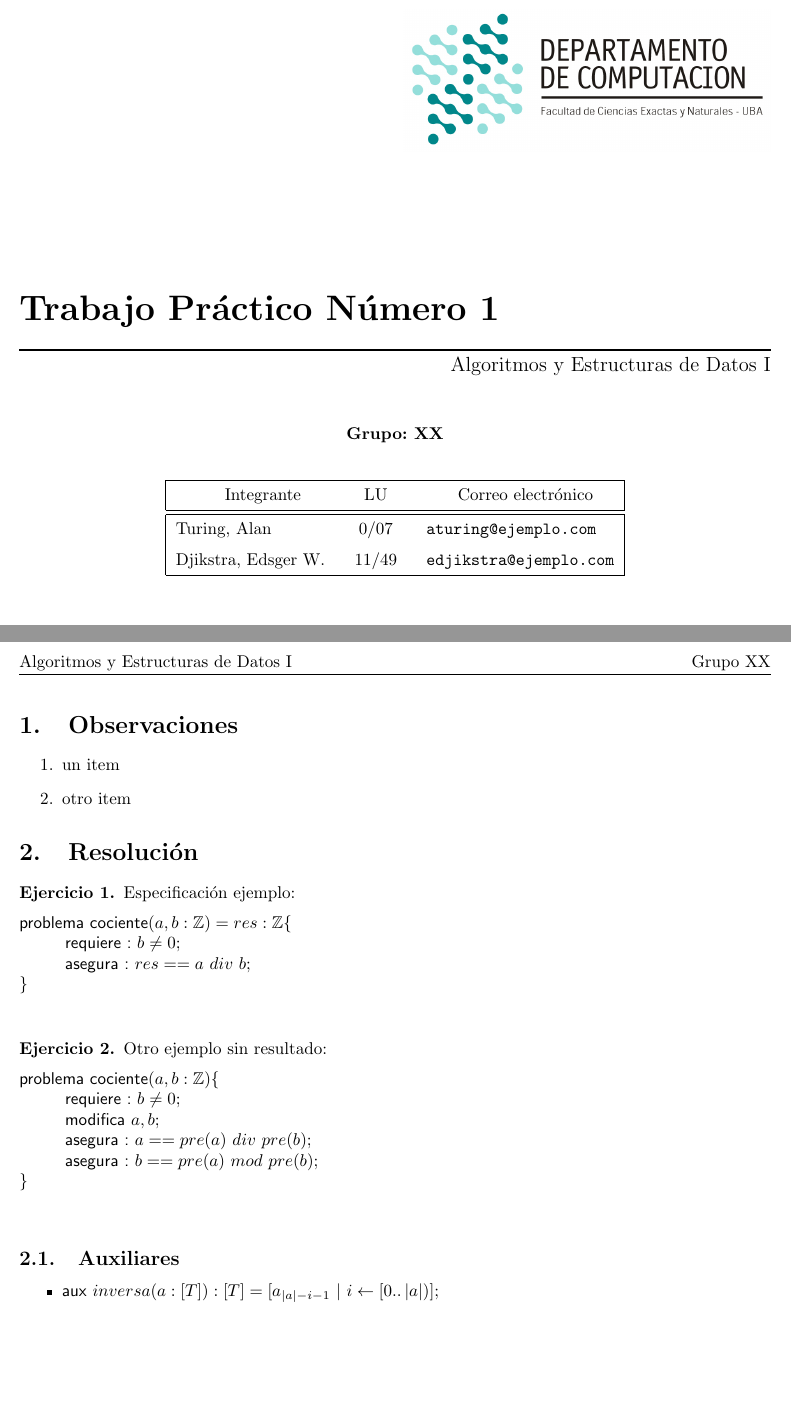
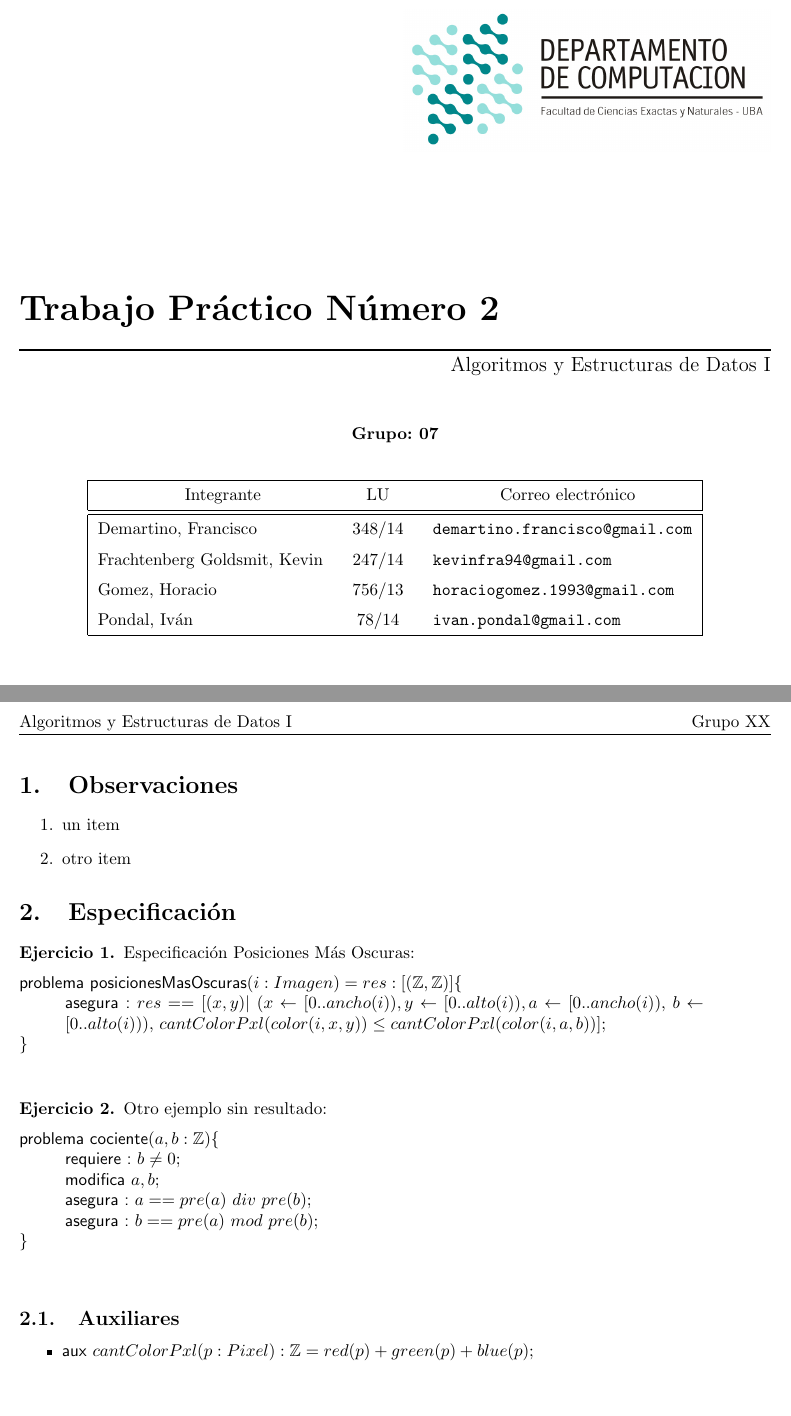
Before and after one commit to ivanpondal/aed1-tp2, a LaTeX document (doc/informe.tex): two parts of pages 1 and 2 of 2, joined at a grey line, cut so that both start at the same text. Compiled offline with pdfLaTeX.

Commit message:
agregado la especificacion de posicionesMasOscuras (a revisar)

```diff
--- a/doc/informe.tex
+++ b/doc/informe.tex
@@ -28,12 +28,14 @@
 
 % Datos de caratula
 \materia{Algoritmos y Estructuras de Datos I}
-\titulo{Trabajo Pr\'actico N\'umero 1}
+\titulo{Trabajo Pr\'actico N\'umero 2}
 %\subtitulo{}
-\grupo{Grupo: XX}
+\grupo{Grupo: 07}
 
-\integrante{Turing, Alan}{0/07}{aturing@ejemplo.com}
-\integrante{Djikstra, Edsger W.}{11/49}{edjikstra@ejemplo.com}
+\integrante{Demartino, Francisco}{348/14}{demartino.francisco@gmail.com}
+\integrante{Frachtenberg Goldsmit, Kevin}{247/14}{kevinfra94@gmail.com}
+\integrante{Gomez, Horacio}{756/13}{horaciogomez.1993@gmail.com}
+\integrante{Pondal, Iván}{78/14}{ivan.pondal@gmail.com}
 
 \maketitle
 
@@ -58,15 +60,13 @@
 % Otro salto de pagina
 % \newpage
 
-\section{Resolución}
+\section{Especificación}
 
 \begin{ejercicio}
-	% EJEMPLO
-	Especificación ejemplo:
+	Especificación Posiciones Más Oscuras:
 
-	\begin{problema}{cociente}{a,b:\ent}{res:\ent}
-		\requiere{b \neq 0}
-		\asegura{res == a$ $div$ $b}
+	\begin{problema}{posicionesMasOscuras}{i:Imagen}{res:[(\ent, \ent)]}
+		\asegura{res == [(x,y)|$ $(x \leftarrow [0..ancho(i)),y \leftarrow [0..alto(i)), a \leftarrow [0..ancho(i)),$ $b \leftarrow [0..alto(i)) ),$ $cantColorPxl(color(i, x, y)) \leq cantColorPxl(color(i, a, b))] }
 	\end{problema}
 
 \end{ejercicio}
@@ -89,7 +89,9 @@
 \subsection{Auxiliares}
 
 \begin{itemize}
-	\item \auxil{inversa(a:\TLista{T}) : \TLista{T}}{[a_{|a|-i-1}\ |\ i \selec [0 \twodots \longitud{a})]}
+	\item \auxil{cantColorPxl(p : Pixel) : \ent}{
+	   red(p) + green(p) + blue(p)
+	}
 \end{itemize}
 
 \end{document}
```
Also changed, not shown: doc/informe.pdf (added).
